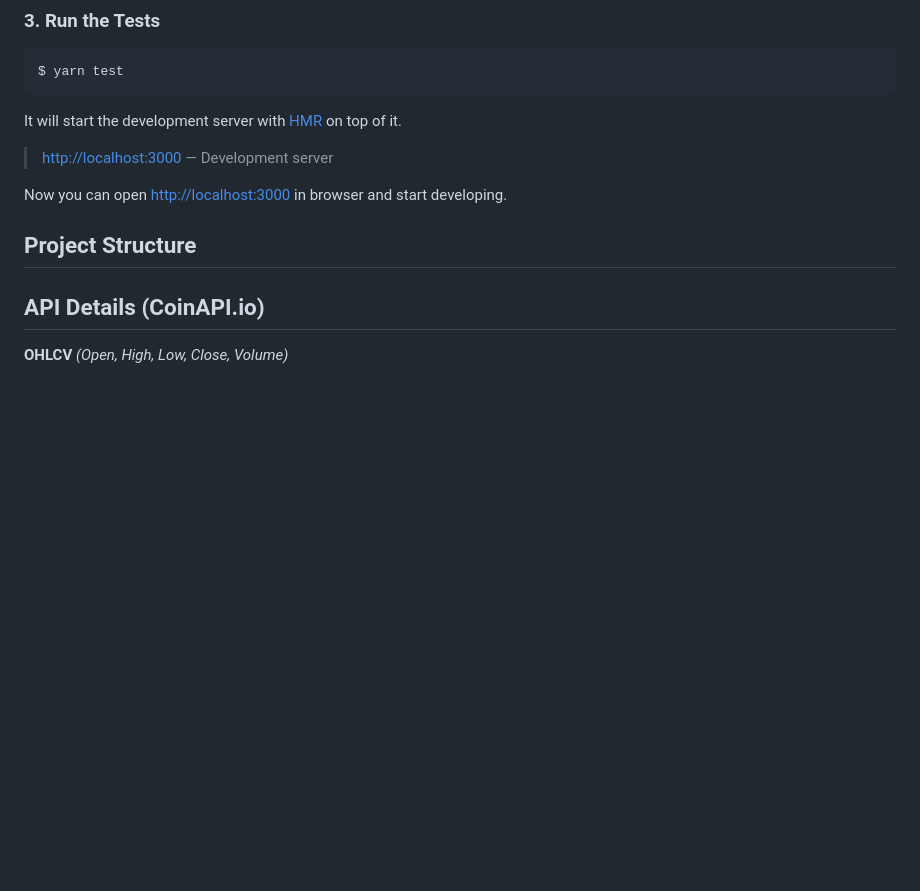
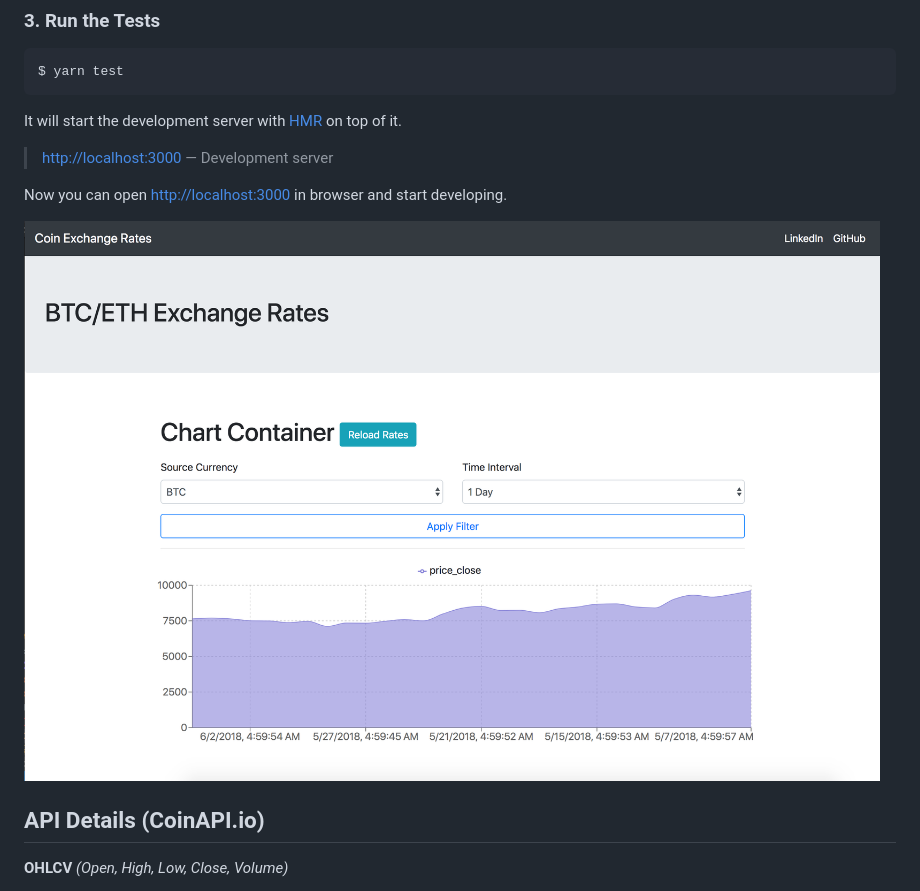
Before and after one commit to usmantahirr/CoinDisplay, a Markdown page: README.md, the part around the change. Drawn GitHub-style; pictures changed too: screenshot.png (added); blank space fills up the shorter version.

Commit message:
screenshot added

```diff
--- a/README.md
+++ b/README.md
@@ -24,9 +24,7 @@ It will start the development server with [HMR](https://webpack.github.io/docs/h
 
 Now you can open [http://localhost:3000](http://localhost:3000) in browser and start developing.
 
-## Project Structure
-
-
+![Screenshot 2018-06-04 12.04.35](screenshot.png)
 
 ## API Details (CoinAPI.io)
 
```
